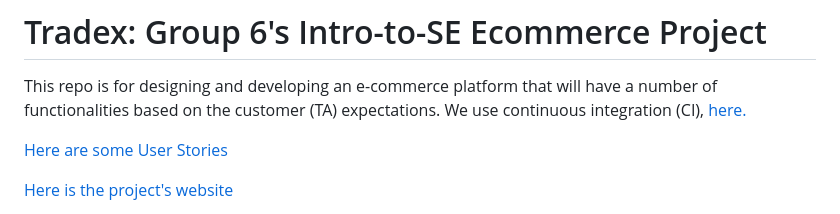
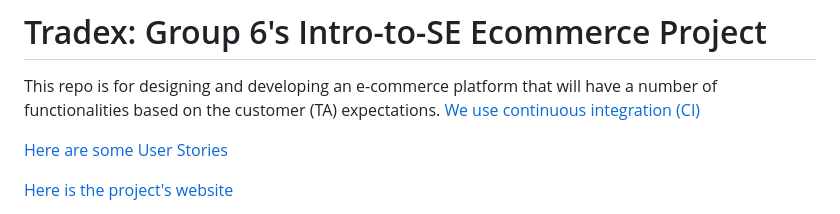
Before and after one commit to testcrashandburn/Intro-to-SE-Group-6, a Markdown page: README.md, the part around the change. GitHub-like rendering.

```diff
--- a/README.md
+++ b/README.md
@@ -11,7 +11,8 @@ Team Members:
 # Tradex: Group 6's Intro-to-SE Ecommerce Project
 
 This repo is for designing and developing an e-commerce platform that will have a number of functionalities
-based on the customer (TA) expectations. We use continuous integration (CI), [here.](https://github.com/testcrashandburn/Intro-to-SE-Group-6/actions/workflows/django.yml)
+based on the customer (TA) expectations.
+[We use continuous integration (CI)](https://github.com/testcrashandburn/Intro-to-SE-Group-6/actions/workflows/django.yml)
 
 [Here are some User Stories](https://github.com/testcrashandburn/Intro-to-SE-Group-6/blob/main/user-stories)
 
```
